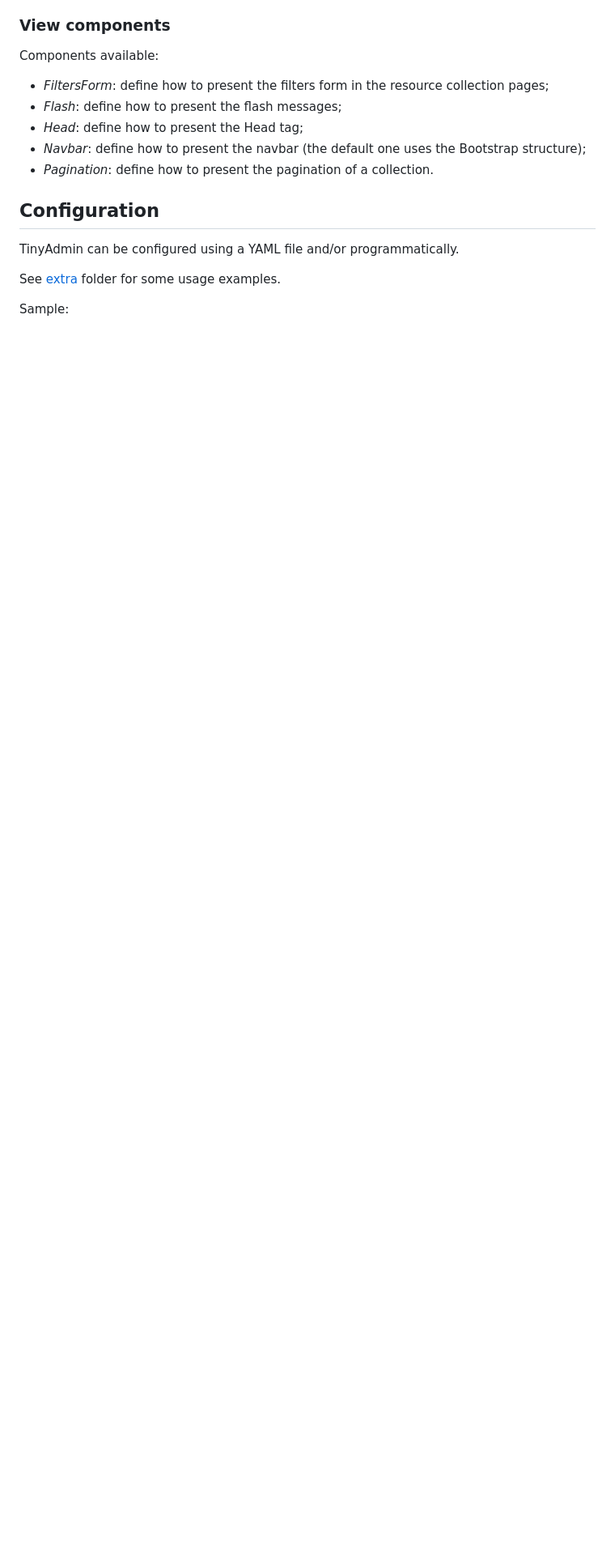
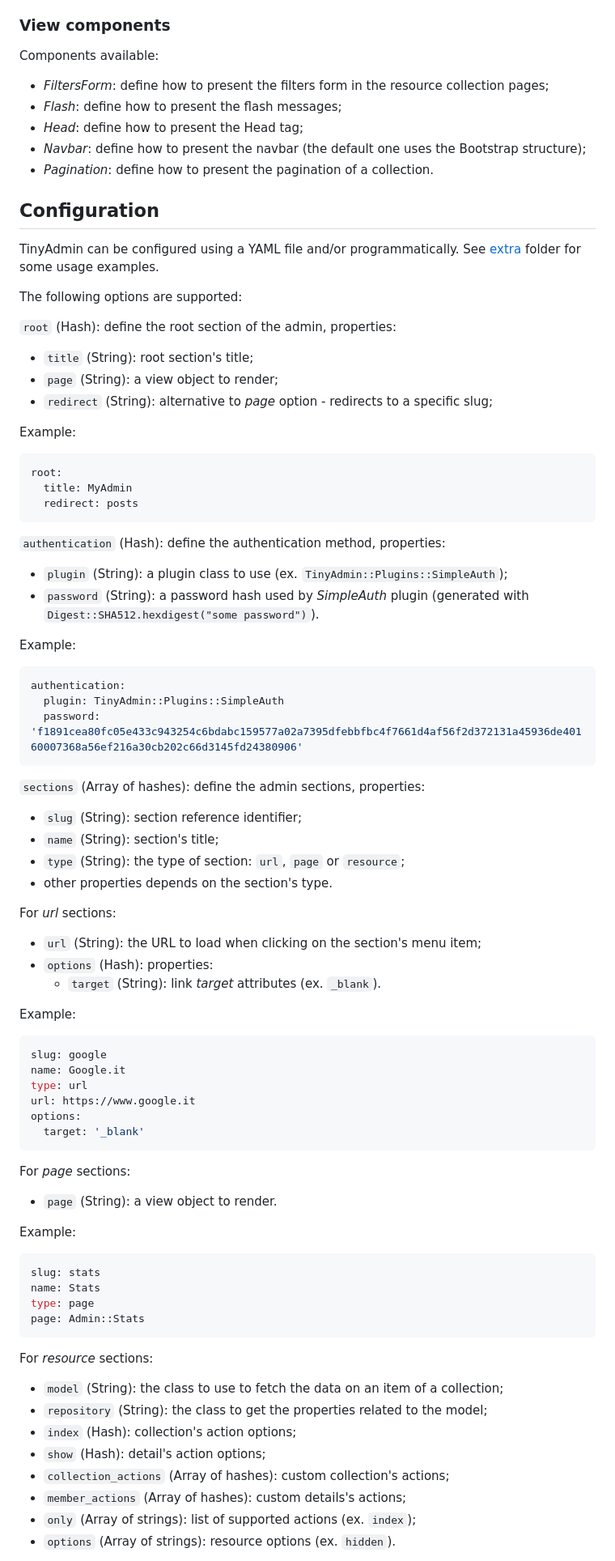
Before and after one commit to blocknotes/tiny_admin, a Markdown page: README.md, the part around the change printed below. Shown: that part at 81% size. GitHub-like rendering; blank space fills up the shorter version.

Commit message:
docs: README improvements

````diff
--- a/README.md
+++ b/README.md
@@ -53,7 +55,76 @@ Components available:
 ## Configuration
 
 TinyAdmin can be configured using a YAML file and/or programmatically.
-
 See [extra](extra) folder for some usage examples.
 
-Sample:
+The following options are supported:
+
+`root` (Hash): define the root section of the admin, properties:
+  - `title` (String): root section's title;
+  - `page` (String): a view object to render;
+  - `redirect` (String): alternative to _page_ option - redirects to a specific slug;
+
+Example:
+
+```yml
+root:
+  title: MyAdmin
+  redirect: posts
+```
+
+`authentication` (Hash): define the authentication method, properties:
+  - `plugin` (String): a plugin class to use (ex. `TinyAdmin::Plugins::SimpleAuth`);
+  - `password` (String): a password hash used by _SimpleAuth_ plugin (generated with `Digest::SHA512.hexdigest("some password")`).
+
+Example:
+
+```yml
+authentication:
+  plugin: TinyAdmin::Plugins::SimpleAuth
+  password: 'f1891cea80fc05e433c943254c6bdabc159577a02a7395dfebbfbc4f7661d4af56f2d372131a45936de40160007368a56ef216a30cb202c66d3145fd24380906'
+```
+
+`sections` (Array of hashes): define the admin sections, properties:
+  - `slug` (String): section reference identifier;
+  - `name` (String): section's title;
+  - `type` (String): the type of section: `url`, `page` or `resource`;
+  - other properties depends on the section's type.
+
+For _url_ sections:
+  - `url` (String): the URL to load when clicking on the section's menu item;
+  - `options` (Hash): properties:
+    + `target` (String): link _target_ attributes (ex. `_blank`).
+
+Example:
+
+```yml
+slug: google
+name: Google.it
+type: url
+url: https://www.google.it
+options:
+  target: '_blank'
+```
+
+For _page_ sections:
+  - `page` (String): a view object to render.
+
+Example:
+
+```yml
+slug: stats
+name: Stats
+type: page
+page: Admin::Stats
+```
+
+For _resource_ sections:
+  - `model` (String): the class to use to fetch the data on an item of a collection;
+  - `repository` (String): the class to get the properties related to the model;
+  - `index` (Hash): collection's action options;
+  - `show` (Hash): detail's action options;
+  - `collection_actions` (Array of hashes): custom collection's actions;
+  - `member_actions` (Array of hashes): custom details's actions;
+  - `only` (Array of strings): list of supported actions (ex. `index`);
+  - `options` (Array of strings): resource options (ex. `hidden`).
+
````
Also changed, not shown: other parts of README.md (+22 -1 lines).
